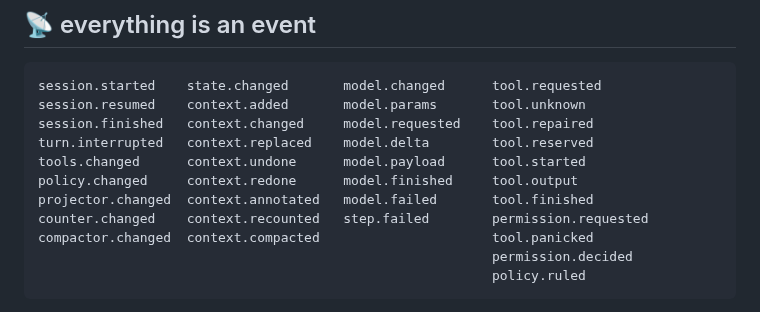
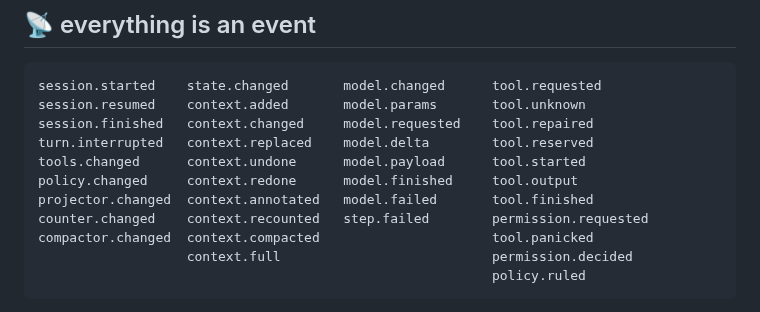
Before and after one commit to ljedrz/nachalnik, a Markdown page: nachalnik/CONCEPTS.md, the part around the change. Drawn GitHub-style.

Commit message:
nachalnik: the event table in CONCEPTS.md names `context.full`
The table reads as the whole vocabulary and left out the one event that says
the context reached its limit. Docs only, so no changelog entry.

Co-Authored-By: Claude Opus 5.5 <noreply@anthropic.com>

````diff
--- a/nachalnik/CONCEPTS.md
+++ b/nachalnik/CONCEPTS.md
@@ -196,7 +196,7 @@ policy.changed     context.redone      model.finished     tool.output
 projector.changed  context.annotated   model.failed       tool.finished
 counter.changed    context.recounted   step.failed        permission.requested
 compactor.changed  context.compacted                      tool.panicked
-                                                          permission.decided
+                   context.full                           permission.decided
                                                           policy.ruled
 ```
 
````
